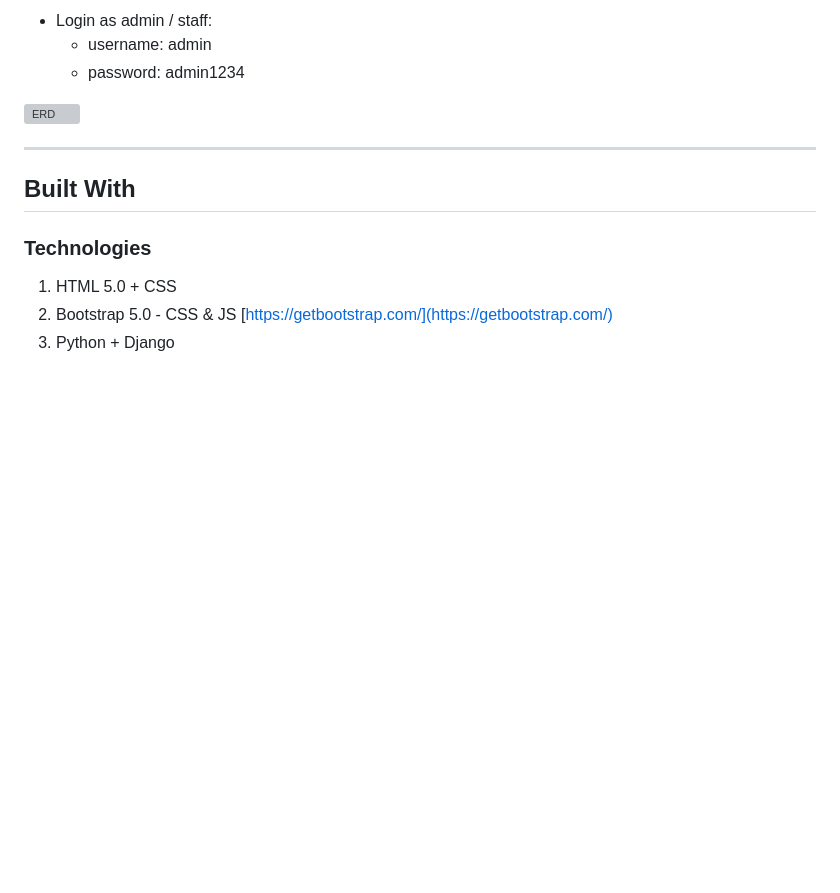
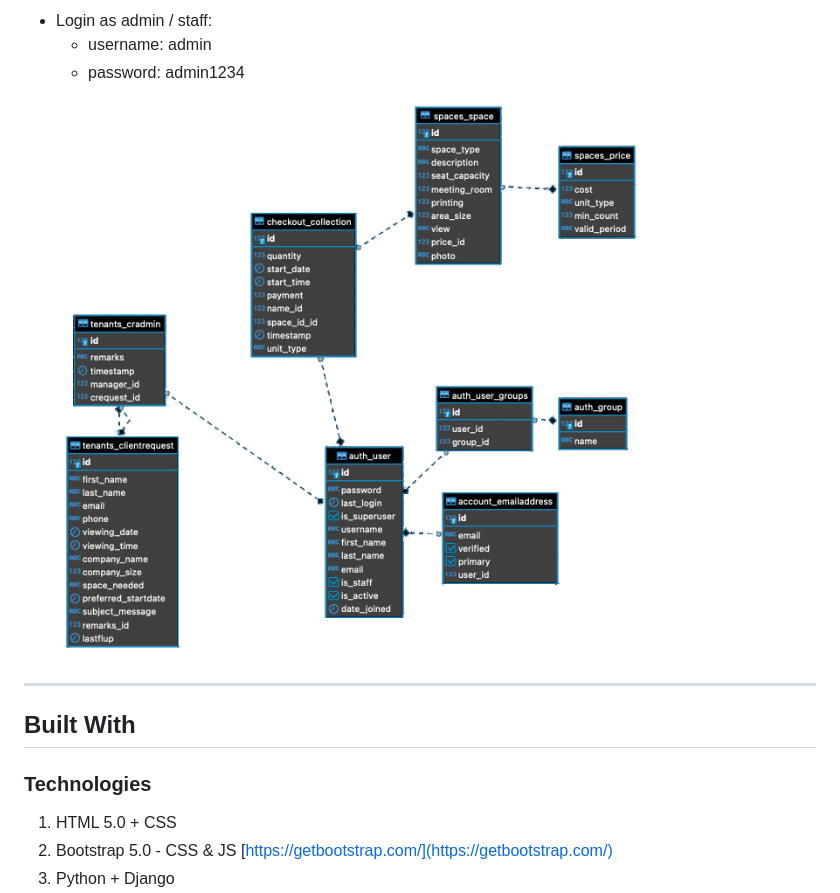
Before and after one commit to suipingooi/generalroom, a Markdown page: README.md, the part around the change. Drawn GitHub-style; pictures changed too: static/assets/readme/tgrERD.jpg (added); blank space fills up the shorter version; grey boxes are pictures that could not be loaded.

Commit message:
added er diagram

```diff
--- a/README.md
+++ b/README.md
@@ -64,7 +64,7 @@ A demo of the site can be found here [tgrlgbdemo.herokuapp.com](tgrlgbdemo.herok
     - username: admin
     - password: admin1234
 
-![ERD]()<br>
+![ERD](static/assets/readme/tgrERD.jpg)<br>
 
 <hr>
 
```
